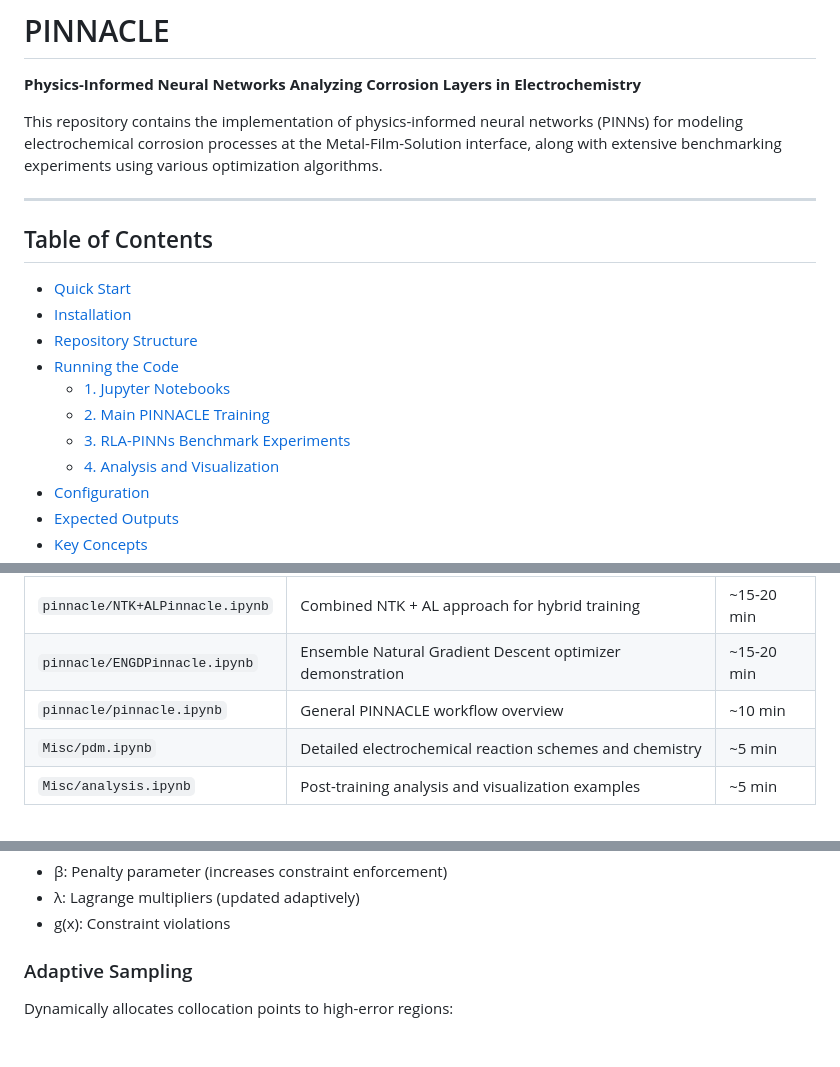
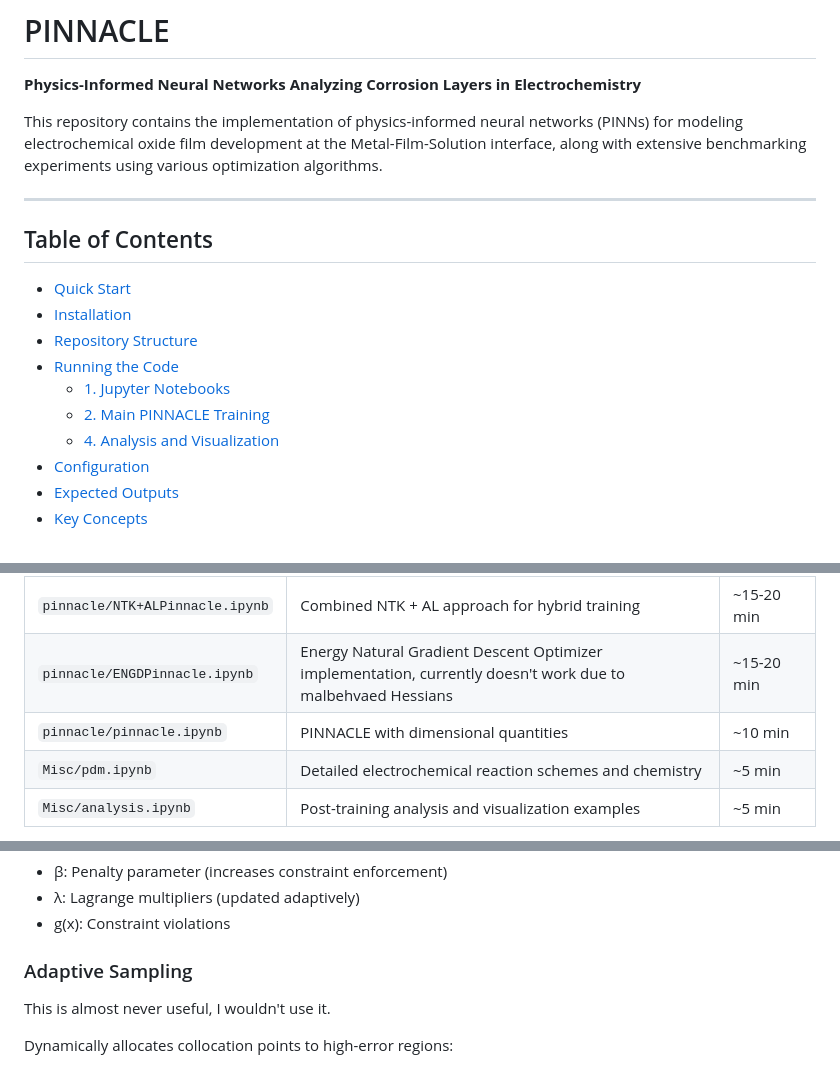
Before and after one commit to Feugmo-Group/PINNACLE, a Markdown page: README.md, 3 parts joined by grey strips. Rendered like a GitHub page; blank space fills up the shorter version.

```diff
--- a/README.md
+++ b/README.md
@@ -2,7 +2,7 @@
 
 **Physics-Informed Neural Networks Analyzing Corrosion Layers in Electrochemistry**
 
-This repository contains the implementation of physics-informed neural networks (PINNs) for modeling electrochemical corrosion processes at the Metal-Film-Solution interface, along with extensive benchmarking experiments using various optimization algorithms.
+This repository contains the implementation of physics-informed neural networks (PINNs) for modeling electrochemical oxide film development at the Metal-Film-Solution interface, along with extensive benchmarking experiments using various optimization algorithms.
 
 ---
 
@@ -14,7 +14,6 @@ This repository contains the implementation of physics-informed neural networks
 - [Running the Code](#running-the-code)
   - [1. Jupyter Notebooks](#1-jupyter-notebooks)
   - [2. Main PINNACLE Training](#2-main-pinnacle-training)
-  - [3. RLA-PINNs Benchmark Experiments](#3-rla-pinns-benchmark-experiments)
   - [4. Analysis and Visualization](#4-analysis-and-visualization)
 - [Configuration](#configuration)
 - [Expected Outputs](#expected-outputs)
@@ -167,8 +153,8 @@ jupyter notebook
 | `pinnacle/NTKPinnacle.ipynb` | Demonstrates Neural Tangent Kernel (NTK) loss weighting for balanced training | ~10-15 min |
 | `pinnacle/ALPinnacle.ipynb` | Augmented Lagrangian method for constraint satisfaction | ~10-15 min |
 | `pinnacle/NTK+ALPinnacle.ipynb` | Combined NTK + AL approach for hybrid training | ~15-20 min |
-| `pinnacle/ENGDPinnacle.ipynb` | Ensemble Natural Gradient Descent optimizer demonstration | ~15-20 min |
-| `pinnacle/pinnacle.ipynb` | General PINNACLE workflow overview | ~10 min |
+| `pinnacle/ENGDPinnacle.ipynb` | Energy Natural Gradient Descent Optimizer implementation, currently doesn't work due to malbehvaed Hessians | ~15-20 min |
+| `pinnacle/pinnacle.ipynb` | PINNACLE with dimensional quantities| ~10 min |
 | `Misc/pdm.ipynb` | Detailed electrochemical reaction schemes and chemistry | ~5 min |
 | `Misc/analysis.ipynb` | Post-training analysis and visualization examples | ~5 min |
 
@@ -521,6 +444,8 @@ Where:
 
 ### Adaptive Sampling
 
+This is almost never useful, I wouldn't use it.
+
 Dynamically allocates collocation points to high-error regions:
 
 1. Evaluate PDE residuals on large base set (e.g., 10,000 points)
```
Also changed, not shown: other parts of README.md (+5 -89 lines).
